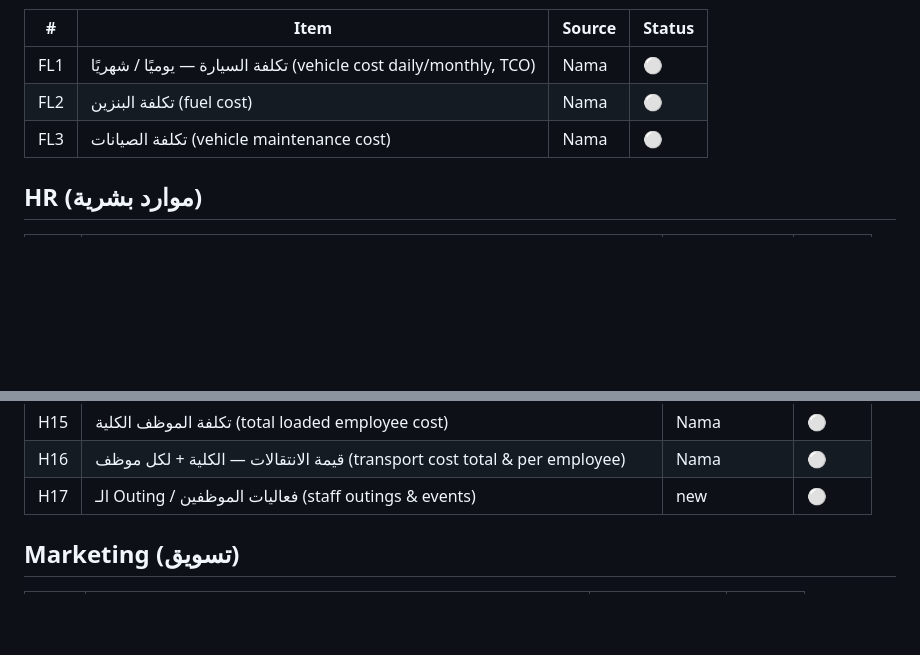
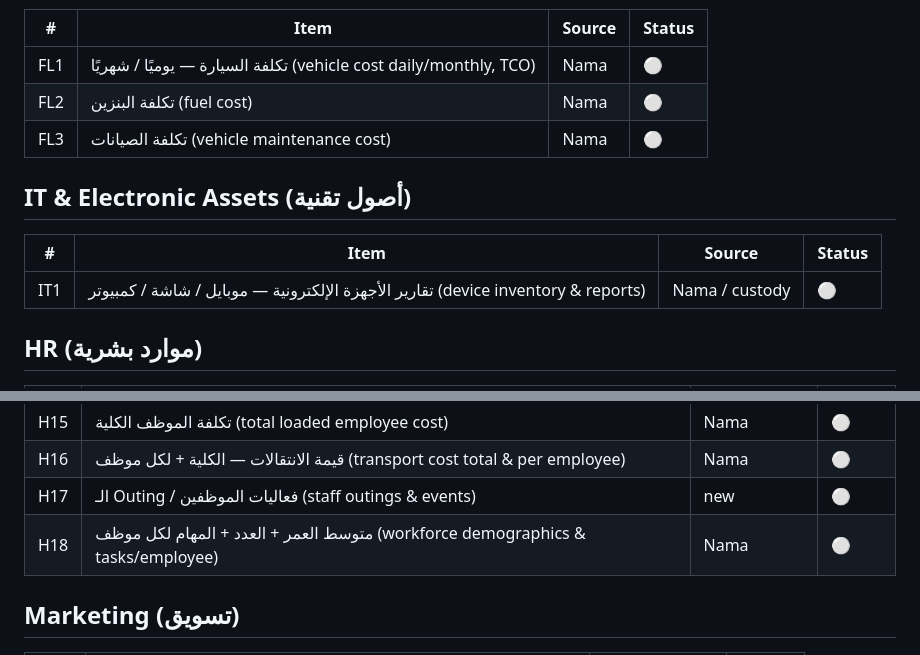
Before and after one commit to AbdelrhmanAbdelkafy/stlix-gateway, a Markdown page: BACKLOG.md, 2 parts joined by grey strips. Drawn GitHub-style; blank space fills up the shorter version.

Commit message:
Backlog: workforce demographics + IT/electronic assets
- H18 workforce demographics (avg age, count, tasks per employee).
- New IT & Electronic Assets domain: IT1 device inventory/reports
  (mobile/screen/computer), ties to custody.

Co-Authored-By: Claude Opus 4.8 <noreply@anthropic.com>

```diff
--- a/BACKLOG.md
+++ b/BACKLOG.md
@@ -93,6 +93,11 @@ Status: 🟢 live · 🟡 next · ⚪ planned
 | FL2 | تكلفة البنزين (fuel cost) | Nama | ⚪ |
 | FL3 | تكلفة الصيانات (vehicle maintenance cost) | Nama | ⚪ |
 
+## IT & Electronic Assets (أصول تقنية)
+| # | Item | Source | Status |
+|---|------|--------|--------|
+| IT1 | تقارير الأجهزة الإلكترونية — موبايل / شاشة / كمبيوتر (device inventory & reports) | Nama / custody | ⚪ |
+
 ## HR (موارد بشرية)
 | # | Item | Source | Status |
 |---|------|--------|--------|
@@ -113,6 +118,7 @@ Status: 🟢 live · 🟡 next · ⚪ planned
 | H15 | تكلفة الموظف الكلية (total loaded employee cost) | Nama | ⚪ |
 | H16 | قيمة الانتقالات — الكلية + لكل موظف (transport cost total & per employee) | Nama | ⚪ |
 | H17 | الـ Outing / فعاليات الموظفين (staff outings & events) | new | ⚪ |
+| H18 | متوسط العمر + العدد + المهام لكل موظف (workforce demographics & tasks/employee) | Nama | ⚪ |
 
 ## Marketing (تسويق)
 | # | Item | Source | Status |
```
